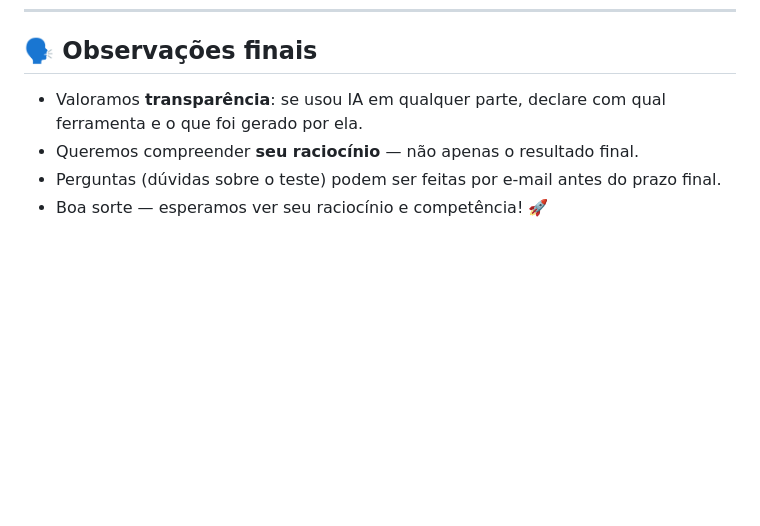
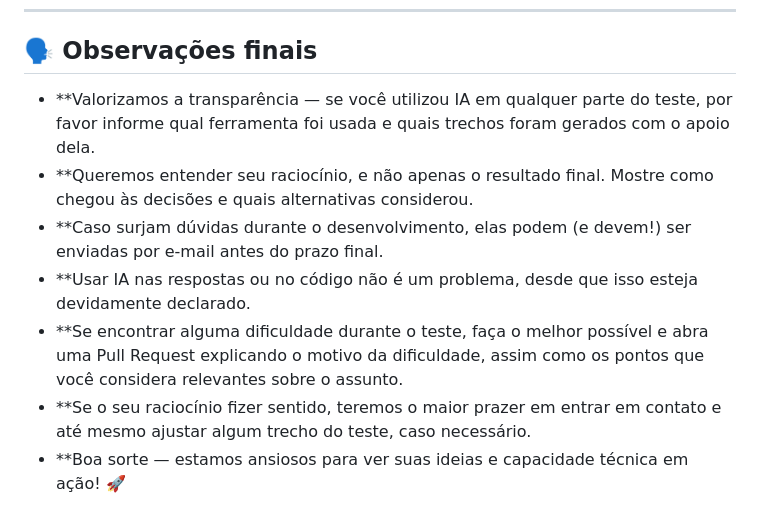
Before and after one commit to Lucas-Sincron/sincron-teste-tecnico, a Markdown page: README.md, the part around the change. Rendered like a GitHub page; blank space fills up the shorter version.

Commit message:
Melhoria no read.me
Pensamos em melhorar a qualidade do teste para diminuir a dificuldade

```diff
--- a/README.md
+++ b/README.md
@@ -94,7 +94,11 @@ A avaliação será feita considerando:
 ---
 
 ## 🗣 Observações finais
-- Valoramos **transparência**: se usou IA em qualquer parte, declare com qual ferramenta e o que foi gerado por ela.
-- Queremos compreender **seu raciocínio** — não apenas o resultado final.
-- Perguntas (dúvidas sobre o teste) podem ser feitas por e-mail antes do prazo final.
-- Boa sorte — esperamos ver seu raciocínio e competência! 🚀
+
+- **Valorizamos a transparência — se você utilizou IA em qualquer parte do teste, por favor informe qual ferramenta foi usada e quais trechos foram gerados com o apoio dela.
+- **Queremos entender seu raciocínio, e não apenas o resultado final. Mostre como chegou às decisões e quais alternativas considerou.
+- **Caso surjam dúvidas durante o desenvolvimento, elas podem (e devem!) ser enviadas por e-mail antes do prazo final.
+- **Usar IA nas respostas ou no código não é um problema, desde que isso esteja devidamente declarado.
+- **Se encontrar alguma dificuldade durante o teste, faça o melhor possível e abra uma Pull Request explicando o motivo da dificuldade, assim como os pontos que você considera relevantes sobre o assunto.
+- **Se o seu raciocínio fizer sentido, teremos o maior prazer em entrar em contato e até mesmo ajustar algum trecho do teste, caso necessário.
+- **Boa sorte — estamos ansiosos para ver suas ideias e capacidade técnica em ação! 🚀
```
